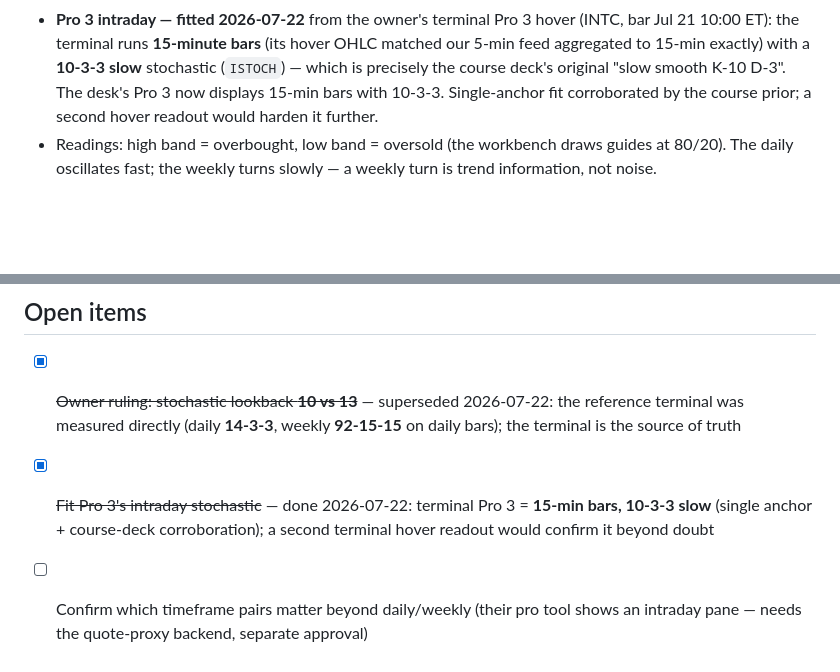
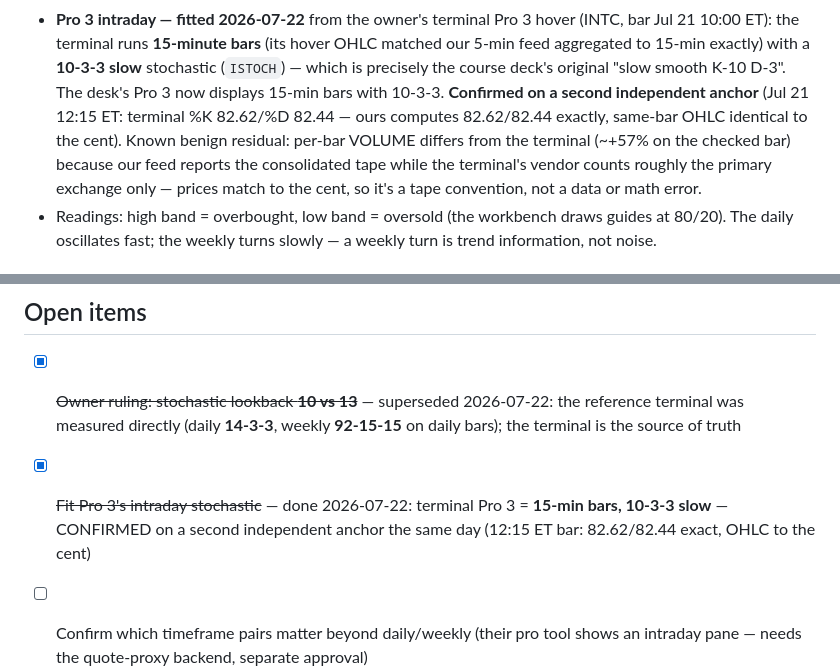
Before and after one commit to akyachtsman/claude.trading, a Markdown page: strategies/stochastic-investing.md, 2 parts joined by grey strips. GitHub-like rendering; blank space fills up the shorter version.

Commit message:
docs: Pro 3 fit confirmed on a second terminal anchor; note the volume tape convention (#151)
Second independent hover readout (INTC, Jul 21 12:15 ET): terminal %K 82.62 /
%D 82.44 — our 10-3-3 on 15-min bars computes 82.62/82.44 exactly, with the
same-bar OHLC identical to the cent. The single-anchor caveat is closed.

Also records the known benign volume residual: our feed reports consolidated
tape volume while the terminal's vendor counts roughly primary-exchange only
(~+57% on the checked bar) — prices match to the cent, so it's a tape
convention, not an error.


Claude-Session: https://claude.ai/code/session_01T63KnrpdHCouRKXv3Uemjm

Co-authored-by: Claude <noreply@anthropic.com>

```diff
--- a/strategies/stochastic-investing.md
+++ b/strategies/stochastic-investing.md
@@ -58,8 +58,13 @@ support/resistance lines; risk is managed with stops and hard hygiene rules
   OHLC matched our 5-min feed aggregated to 15-min exactly) with a **10-3-3
   slow** stochastic (`ISTOCH`) — which is precisely the course deck's original
   "slow smooth K-10 D-3". The desk's Pro 3 now displays 15-min bars with
-  10-3-3. Single-anchor fit corroborated by the course prior; a second hover
-  readout would harden it further.
+  10-3-3. **Confirmed on a second independent anchor** (Jul 21 12:15 ET:
+  terminal %K 82.62/%D 82.44 — ours computes 82.62/82.44 exactly, same-bar
+  OHLC identical to the cent). Known benign residual: per-bar VOLUME differs
+  from the terminal (~+57% on the checked bar) because our feed reports the
+  consolidated tape while the terminal's vendor counts roughly the primary
+  exchange only — prices match to the cent, so it's a tape convention, not a
+  data or math error.
 - Readings: high band = overbought, low band = oversold (the workbench draws
   guides at 80/20). The daily oscillates fast; the weekly turns slowly — a
   weekly turn is trend information, not noise.
@@ -385,8 +390,8 @@ hammer auto-marking.
       the reference terminal was measured directly (daily **14-3-3**, weekly
       **92-15-15** on daily bars); the terminal is the source of truth
 - [x] ~~Fit Pro 3's intraday stochastic~~ — done 2026-07-22: terminal Pro 3 =
-      **15-min bars, 10-3-3 slow** (single anchor + course-deck corroboration);
-      a second terminal hover readout would confirm it beyond doubt
+      **15-min bars, 10-3-3 slow** — CONFIRMED on a second independent anchor
+      the same day (12:15 ET bar: 82.62/82.44 exact, OHLC to the cent)
 - [ ] Confirm which timeframe pairs matter beyond daily/weekly (their pro
   tool shows an intraday pane — needs the quote-proxy backend, separate approval)
 - [ ] Define the S/R formula the owner actually wants (classic pivots vs
```
